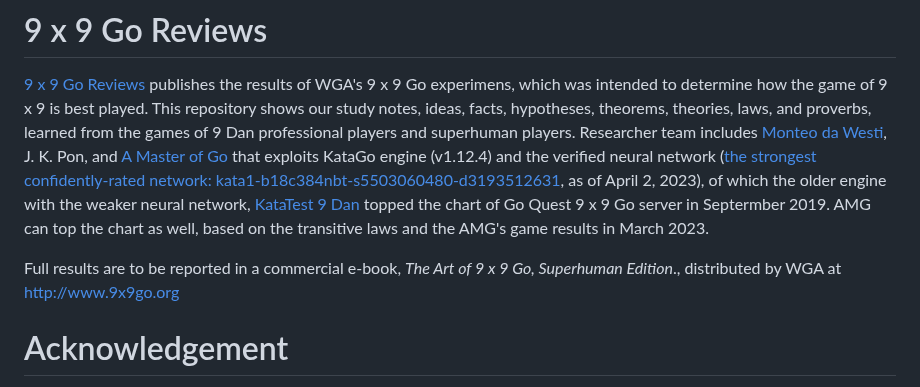
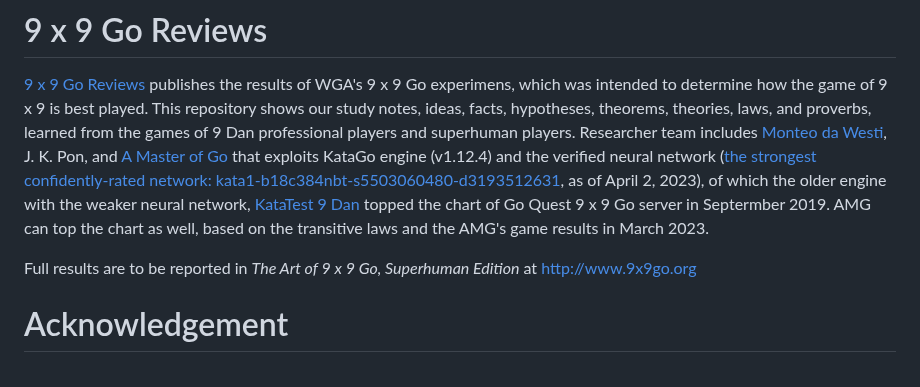
Before and after one commit to 9x9go/reviews, a Markdown page: README.md, the part around the change. GitHub-like rendering.

```diff
--- a/README.md
+++ b/README.md
@@ -1,7 +1,7 @@
 # 9 x 9 Go Reviews
  [9 x 9 Go Reviews](https://9x9go.github.io/reviews) publishes the results of WGA's 9 x 9 Go experimens, which was intended to determine how the game of 9 x 9 is best played. This repository shows our study notes, ideas, facts, hypotheses, theorems, theories, laws, and proverbs, learned from the games of 9 Dan professional players and superhuman players. Researcher team includes [Monteo da Westi](http://wars.fm/go9#user/monteodawesti), J. K. Pon, and [A Master of Go](https://apps.apple.com/us/app/a-master-of-go/id1442035374) that exploits KataGo engine (v1.12.4) and the verified neural network ([the strongest confidently-rated network: kata1-b18c384nbt-s5503060480-d3193512631](https://katagotraining.org/networks/kata1/), as of April 2, 2023), of which the older engine with the weaker neural network, [KataTest 9 Dan](http://wars.fm/go9#user/katatest) topped the chart of Go Quest 9 x 9 Go server in Septermber 2019. AMG can top the chart as well, based on the transitive laws and the AMG's game results in March 2023.
 
-Full results are to be reported in a commercial e-book, _The Art of 9 x 9 Go, Superhuman Edition_., distributed by WGA at [http://www.9x9go.org](http://www.9x9go.org)
+Full results are to be reported in _The Art of 9 x 9 Go, Superhuman Edition_ at [http://www.9x9go.org](http://www.9x9go.org)
 
 # Acknowledgement
 We thank gratefully the following Go people:
```
